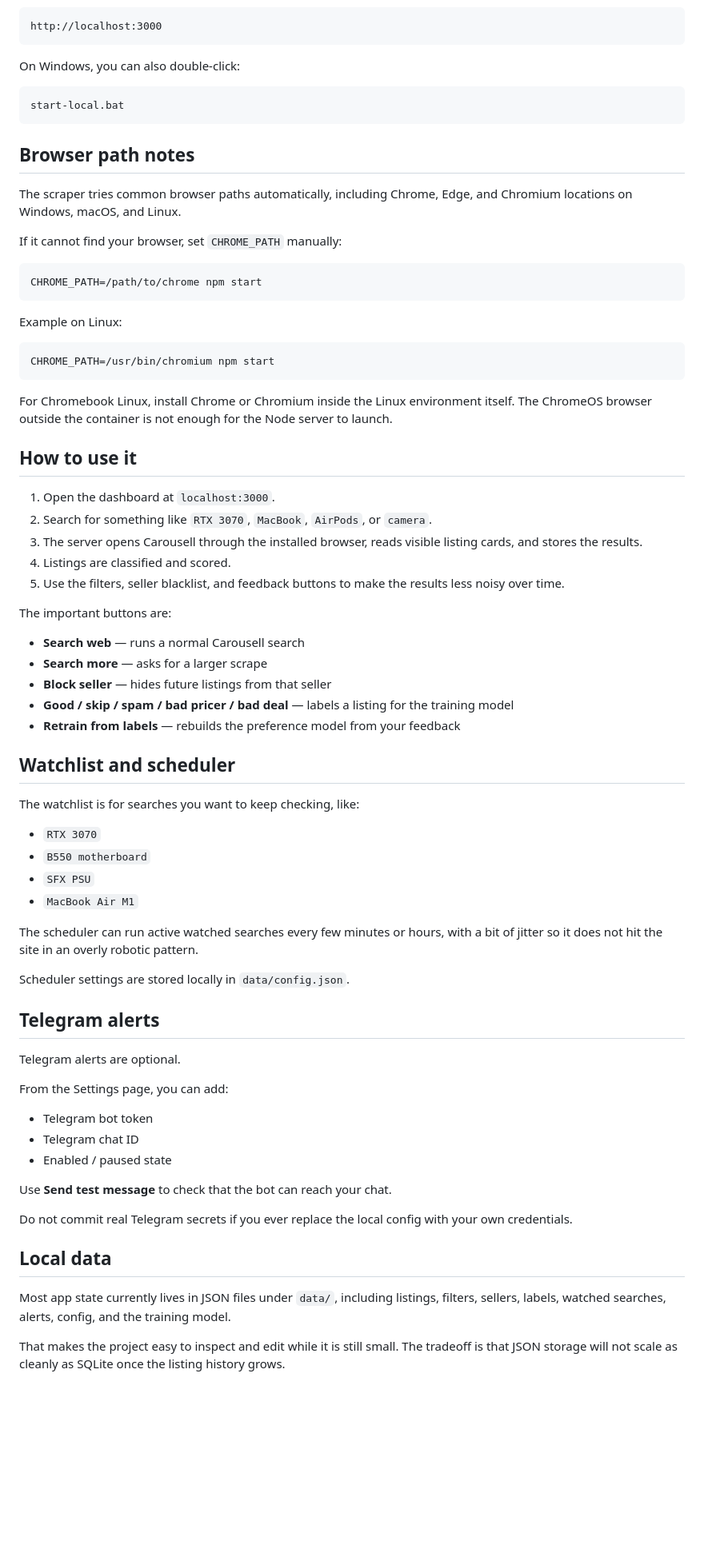
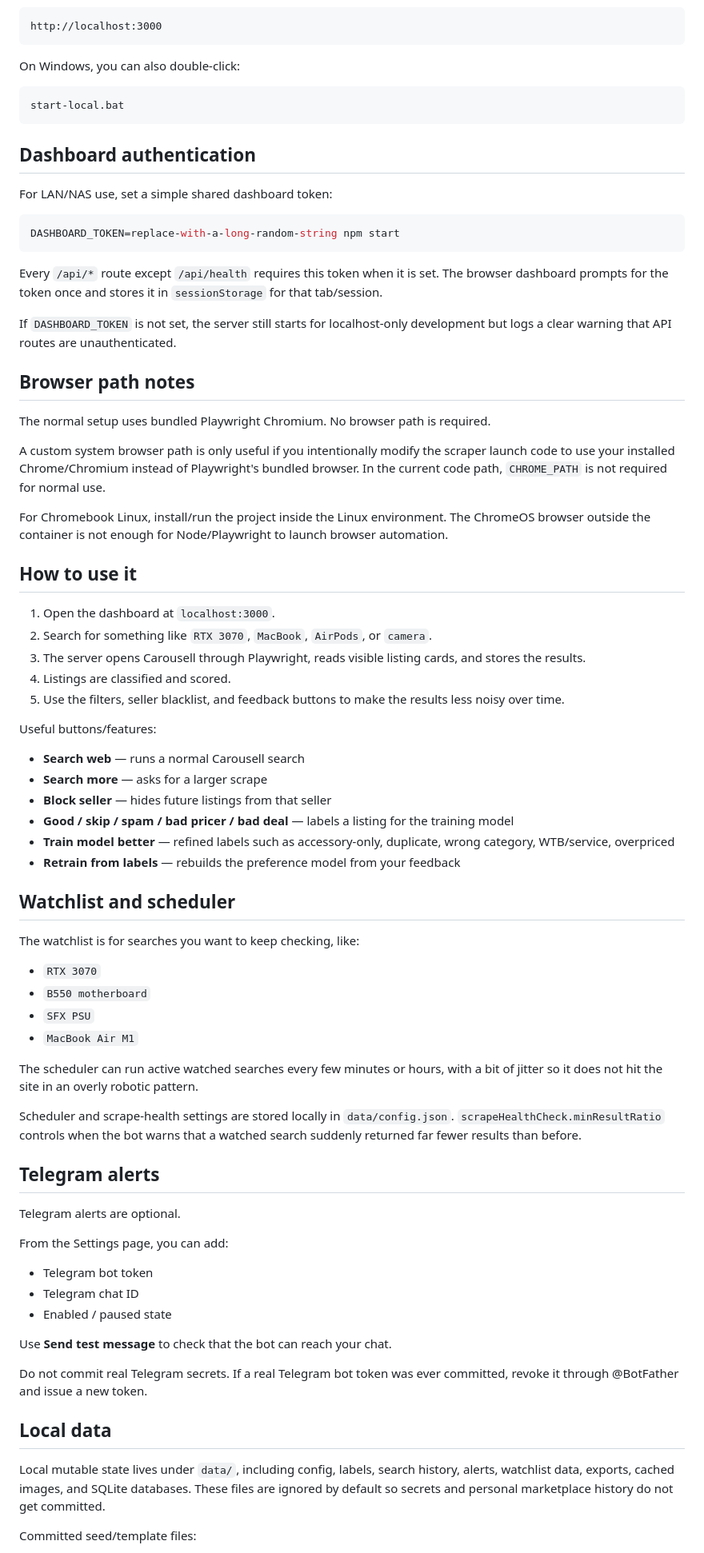
Before and after one commit to Pikalev15/carousell-bot, a Markdown page: README.md, the part around one of its changes. Shown at 80% size. Drawn GitHub-style; blank space fills up the shorter version.

````diff
--- a/README.md
+++ b/README.md
@@ -72,38 +81,41 @@ On Windows, you can also double-click:
 start-local.bat
 ```
 
+## Dashboard authentication
+
+For LAN/NAS use, set a simple shared dashboard token:
+
+```bash
+DASHBOARD_TOKEN=replace-with-a-long-random-string npm start
+```
+
+Every `/api/*` route except `/api/health` requires this token when it is set. The browser dashboard prompts for the token once and stores it in `sessionStorage` for that tab/session.
+
+If `DASHBOARD_TOKEN` is not set, the server still starts for localhost-only development but logs a clear warning that API routes are unauthenticated.
+
 ## Browser path notes
 
-The scraper tries common browser paths automatically, including Chrome, Edge, and Chromium locations on Windows, macOS, and Linux.
+The normal setup uses bundled Playwright Chromium. No browser path is required.
 
-If it cannot find your browser, set `CHROME_PATH` manually:
+A custom system browser path is only useful if you intentionally modify the scraper launch code to use your installed Chrome/Chromium instead of Playwright's bundled browser. In the current code path, `CHROME_PATH` is not required for normal use.
 
-```bash
-CHROME_PATH=/path/to/chrome npm start
-```
-
-Example on Linux:
-
-```bash
-CHROME_PATH=/usr/bin/chromium npm start
-```
-
-For Chromebook Linux, install Chrome or Chromium inside the Linux environment itself. The ChromeOS browser outside the container is not enough for the Node server to launch.
+For Chromebook Linux, install/run the project inside the Linux environment. The ChromeOS browser outside the container is not enough for Node/Playwright to launch browser automation.
 
 ## How to use it
 
 1. Open the dashboard at `localhost:3000`.
 2. Search for something like `RTX 3070`, `MacBook`, `AirPods`, or `camera`.
-3. The server opens Carousell through the installed browser, reads visible listing cards, and stores the results.
+3. The server opens Carousell through Playwright, reads visible listing cards, and stores the results.
 4. Listings are classified and scored.
 5. Use the filters, seller blacklist, and feedback buttons to make the results less noisy over time.
 
-The important buttons are:
+Useful buttons/features:
 
 - **Search web** — runs a normal Carousell search
 - **Search more** — asks for a larger scrape
 - **Block seller** — hides future listings from that seller
 - **Good / skip / spam / bad pricer / bad deal** — labels a listing for the training model
+- **Train model better** — refined labels such as accessory-only, duplicate, wrong category, WTB/service, overpriced
 - **Retrain from labels** — rebuilds the preference model from your feedback
 
 ## Watchlist and scheduler
@@ -117,7 +129,7 @@ The watchlist is for searches you want to keep checking, like:
 
 The scheduler can run active watched searches every few minutes or hours, with a bit of jitter so it does not hit the site in an overly robotic pattern.
 
-Scheduler settings are stored locally in `data/config.json`.
+Scheduler and scrape-health settings are stored locally in `data/config.json`. `scrapeHealthCheck.minResultRatio` controls when the bot warns that a watched search suddenly returned far fewer results than before.
 
 ## Telegram alerts
 
@@ -131,11 +143,11 @@ From the Settings page, you can add:
 
 Use **Send test message** to check that the bot can reach your chat.
 
-Do not commit real Telegram secrets if you ever replace the local config with your own credentials.
+Do not commit real Telegram secrets. If a real Telegram bot token was ever committed, revoke it through @BotFather and issue a new token.
 
 ## Local data
 
-Most app state currently lives in JSON files under `data/`, including listings, filters, sellers, labels, watched searches, alerts, config, and the training model.
+Local mutable state lives under `data/`, including config, labels, search history, alerts, watchlist data, exports, cached images, and SQLite databases. These files are ignored by default so secrets and personal marketplace history do not get committed.
 
-That makes the project easy to inspect and edit while it is still small. The tradeoff is that JSON storage will not scale as cleanly as SQLite once the listing history grows.
+Committed seed/template files:
 
````
Also changed, not shown: other parts of README.md (+63 -17 lines).
